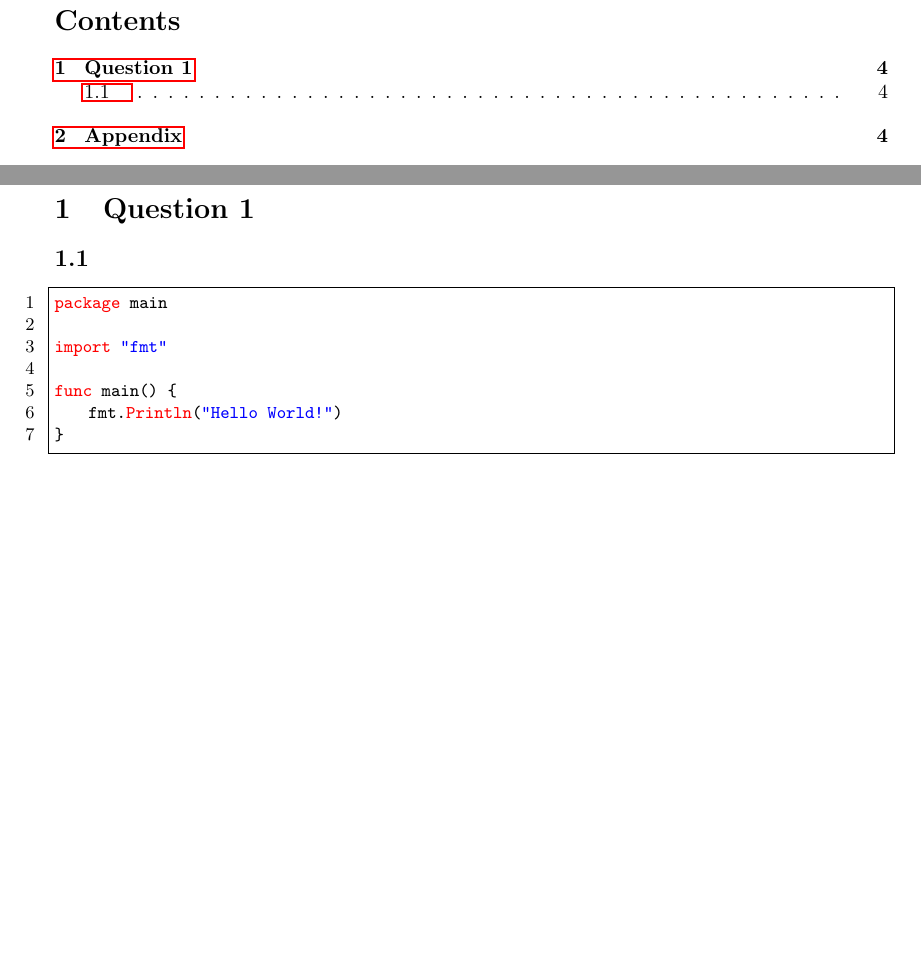
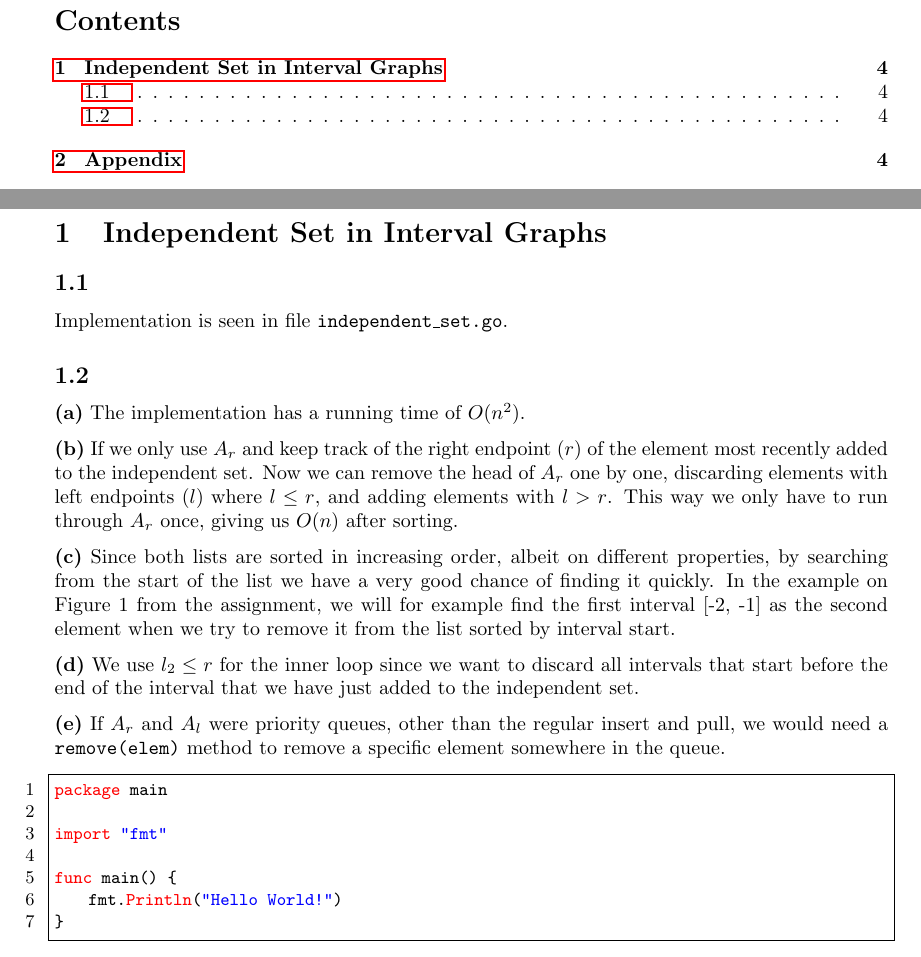
Before and after one commit to ecly/applied_algorithms, a LaTeX problem sheet (Exam/report/report.tex): two parts of pages 3 and 4 of 4, joined at a grey line, cut so that both start at the same text, the shorter picture padded with empty space. Compiled offline with pdfLaTeX.

Commit message:
finished question 1

```diff
--- a/Exam/report/report.tex
+++ b/Exam/report/report.tex
@@ -41,8 +41,31 @@
 \tableofcontents
 \newpage
 
-\section{Question 1}
+\section{Independent Set in Interval Graphs}
 \subsection{}
+Implementation is seen in file \texttt{independent\_set.go}.
+
+\subsection{}
+\textbf{(a)}
+The implementation has a running time of  $O(n^2)$.
+
+\textbf{(b)}
+If we only use $A_r$ and keep track of the right endpoint ($r$) of the element most recently added to the independent set.
+Now we can remove the head of $A_r$ one by one, discarding elements with left endpoints ($l$) where $l \leq r$, and adding
+elements with $l > r$. This way we only have to run through $A_r$ once, giving us $O(n)$ after sorting.
+
+\textbf{(c)}
+Since both lists are sorted in increasing order, albeit on different properties, by searching from the start of the list
+we have a very good chance of finding it quickly. In the example on Figure 1 from the assignment, we will for example
+find the first interval [-2, -1] as the second element when we try to remove it from the list sorted by interval start.
+
+\textbf{(d)}
+We use $l_2 \leq r$ for the inner loop since we want to discard all intervals that start before the end of the interval
+that we have just added to the independent set.
+
+\textbf{(e)}
+If $A_r$ and $A_l$ were priority queues, other than the regular insert and pull, we would need a \texttt{remove(elem)} method to remove
+a specific element somewhere in the queue.
 
 \begin{lstlisting}
 package main
```
Also changed, not shown: Exam/exam.pdf, 1 other file.
